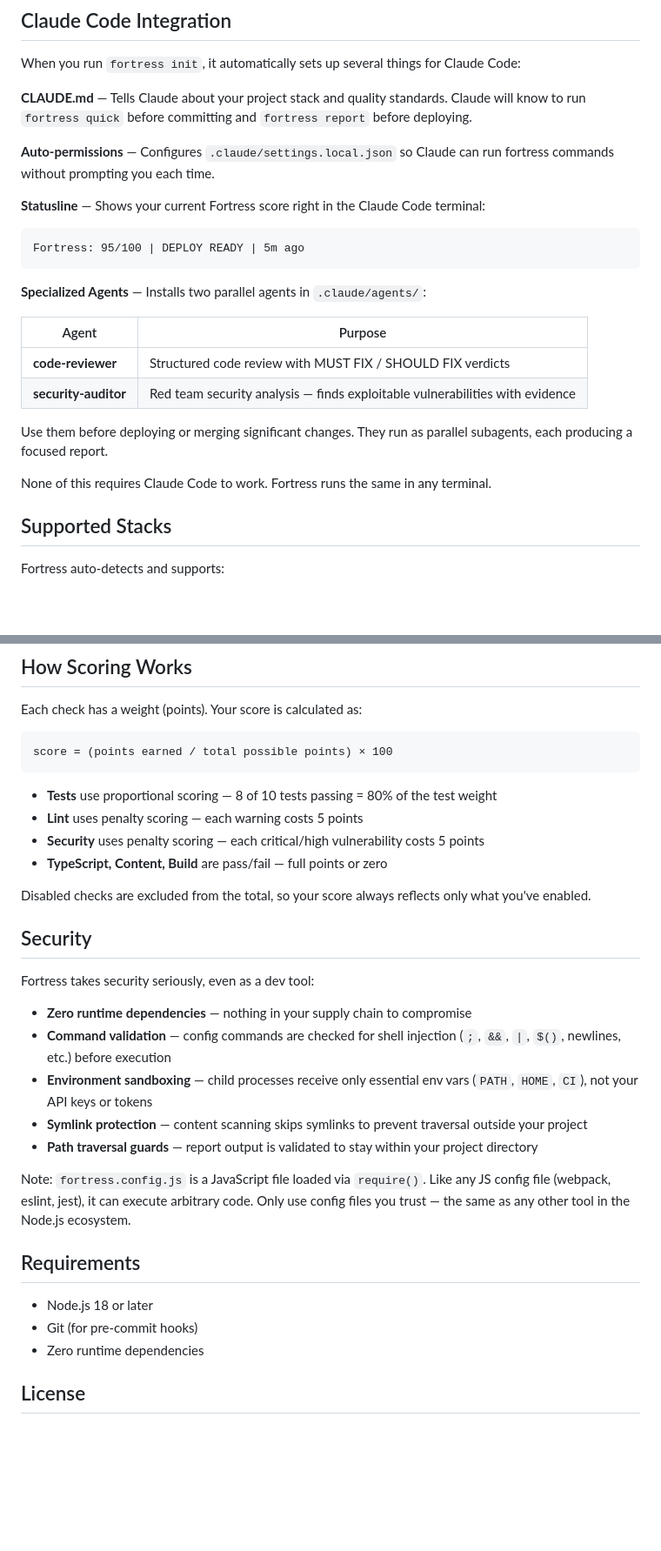
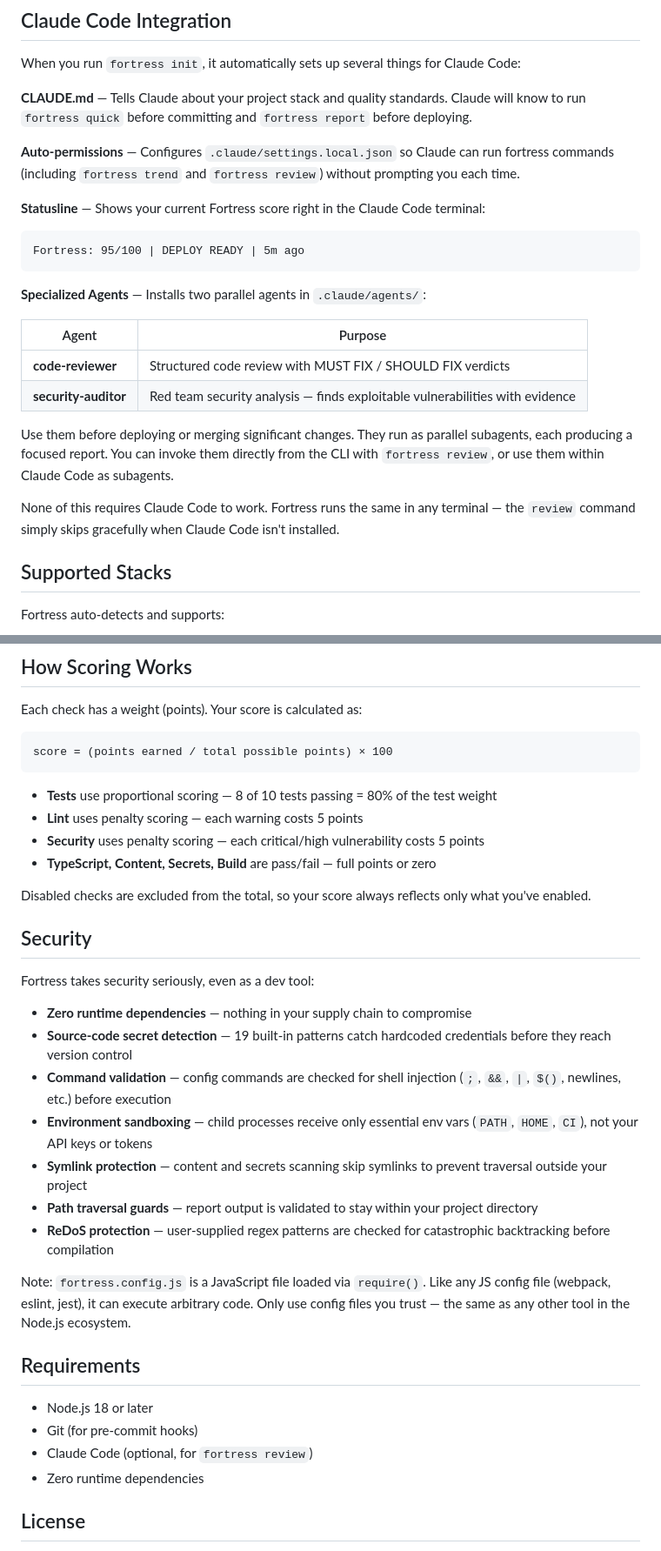
Before and after one commit to Skitchy/Fortress-System, a Markdown page: README.md, 2 parts joined by grey strips. Shown at 87% size. GitHub-like rendering; blank space fills up the shorter version.

````diff
--- a/README.md
+++ b/README.md
@@ -262,7 +362,7 @@ When you run `fortress init`, it automatically sets up several things for Claude
 
 **CLAUDE.md** — Tells Claude about your project stack and quality standards. Claude will know to run `fortress quick` before committing and `fortress report` before deploying.
 
-**Auto-permissions** — Configures `.claude/settings.local.json` so Claude can run fortress commands without prompting you each time.
+**Auto-permissions** — Configures `.claude/settings.local.json` so Claude can run fortress commands (including `fortress trend` and `fortress review`) without prompting you each time.
 
 **Statusline** — Shows your current Fortress score right in the Claude Code terminal:
 ```
@@ -276,9 +376,9 @@ Fortress: 95/100 | DEPLOY READY | 5m ago
 | **code-reviewer** | Structured code review with MUST FIX / SHOULD FIX verdicts |
 | **security-auditor** | Red team security analysis — finds exploitable vulnerabilities with evidence |
 
-Use them before deploying or merging significant changes. They run as parallel subagents, each producing a focused report.
+Use them before deploying or merging significant changes. They run as parallel subagents, each producing a focused report. You can invoke them directly from the CLI with `fortress review`, or use them within Claude Code as subagents.
 
-None of this requires Claude Code to work. Fortress runs the same in any terminal.
+None of this requires Claude Code to work. Fortress runs the same in any terminal — the `review` command simply skips gracefully when Claude Code isn't installed.
 
 ## Supported Stacks
 
@@ -331,7 +431,7 @@ score = (points earned / total possible points) × 100
 - **Tests** use proportional scoring — 8 of 10 tests passing = 80% of the test weight
 - **Lint** uses penalty scoring — each warning costs 5 points
 - **Security** uses penalty scoring — each critical/high vulnerability costs 5 points
-- **TypeScript, Content, Build** are pass/fail — full points or zero
+- **TypeScript, Content, Secrets, Build** are pass/fail — full points or zero
 
 Disabled checks are excluded from the total, so your score always reflects only what you've enabled.
 
@@ -340,10 +440,12 @@ Disabled checks are excluded from the total, so your score always reflects only
 Fortress takes security seriously, even as a dev tool:
 
 - **Zero runtime dependencies** — nothing in your supply chain to compromise
+- **Source-code secret detection** — 19 built-in patterns catch hardcoded credentials before they reach version control
 - **Command validation** — config commands are checked for shell injection (`;`, `&&`, `|`, `$()`, newlines, etc.) before execution
 - **Environment sandboxing** — child processes receive only essential env vars (`PATH`, `HOME`, `CI`), not your API keys or tokens
-- **Symlink protection** — content scanning skips symlinks to prevent traversal outside your project
+- **Symlink protection** — content and secrets scanning skip symlinks to prevent traversal outside your project
 - **Path traversal guards** — report output is validated to stay within your project directory
+- **ReDoS protection** — user-supplied regex patterns are checked for catastrophic backtracking before compilation
 
 Note: `fortress.config.js` is a JavaScript file loaded via `require()`. Like any JS config file (webpack, eslint, jest), it can execute arbitrary code. Only use config files you trust — the same as any other tool in the Node.js ecosystem.
 
@@ -351,6 +453,7 @@ Note: `fortress.config.js` is a JavaScript file loaded via `require()`. Like any
 
 - Node.js 18 or later
 - Git (for pre-commit hooks)
+- Claude Code (optional, for `fortress review`)
 - Zero runtime dependencies
 
 ## License
````
Also changed, not shown: other parts of README.md (+106 -6 lines).
